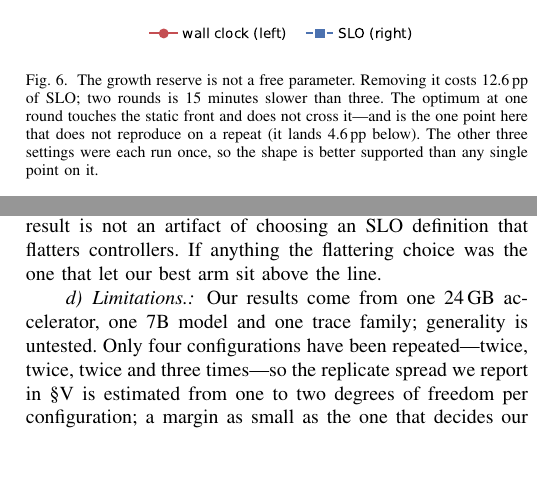
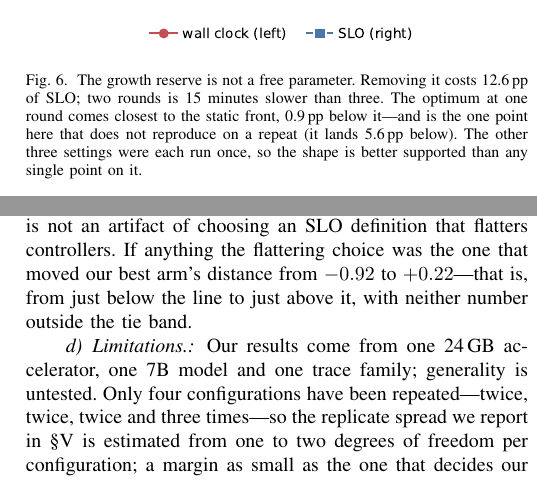
Before and after one commit to TobyMint/foyer, a LaTeX paper (paper/main.tex, which reads paper/sec_discussion.tex, paper/sec_results.tex): two parts of the columns of pages 11 and 14 of 15, joined at a grey line, cut so that both start at the same text, the shorter picture padded with empty space. Compiled offline with pdfLaTeX.

Commit message:
清掉三处仍按旧锚点叙述的句子
锚点改正后"没有任何臂够到前沿"，但三处仍在说它够到了：

- §V 的 growth-reserve 段与 fig6 图注：「The optimum is at one round, and there
  it touches the static front」—— 现在它是 0.92pp 在线【下】、落在打平带里。
  两处都改为"最接近前沿、但在线下"，重复的 -4.6pp 也按生成脚本改为 -5.6pp。
- §VI 阈值讨论：「the flattering choice was the one that let our best arm sit
  above the line」—— 新锚点下它从未在线上方。改为如实说明换锚点把它的距离
  从 -0.92 移到 +0.22（都在打平带内），并说明这正是"换一个看起来更宽松的
  口径就能让最好的臂翻到线上方"。

编译 0 Overfull，15 页。

```diff
--- a/paper/sec_discussion.tex
+++ b/paper/sec_discussion.tex
@@ -276,7 +276,9 @@ verdict in that set.
 We report this because a reviewer should ask it,
 and because the answer is the useful part: the negative result is not an
 artifact of choosing an SLO definition that flatters controllers. If anything
-the flattering choice was the one that let our best arm sit above the line.
+the flattering choice was the one that moved our best arm's distance from
+$-0.92$ to $+0.22$---that is, from just below the line to just above it, with
+neither number outside the tie band.
 
 \paragraph{Limitations.} Our results come from one 24\,GB accelerator, one 7B
 model and one trace family; generality is untested. Only four configurations
--- a/paper/sec_results.tex
+++ b/paper/sec_results.tex
@@ -412,8 +413,9 @@ a tightening is another cap.
   \includegraphics[width=\columnwidth]{figs/fig6_horizon.pdf}
   \caption{The growth reserve is not a free parameter. Removing it costs
   12.6\,pp of SLO; two rounds is 15 minutes slower than three. The optimum at
-  one round touches the static front and does not cross it---and is the one
-  point here that does not reproduce on a repeat (it lands 4.6\,pp below).
+  one round comes closest to the static front, 0.9\,pp below it---and is the
+  one point here that does not reproduce on a repeat (it lands 5.6\,pp
+  below).
   The other three settings were each run once, so the shape is better
   supported than any single point on it.}
   \label{fig:horizon}
```
Also changed, not shown: paper/main.pdf, paper/sec_results.tex (11 more changed lines).
